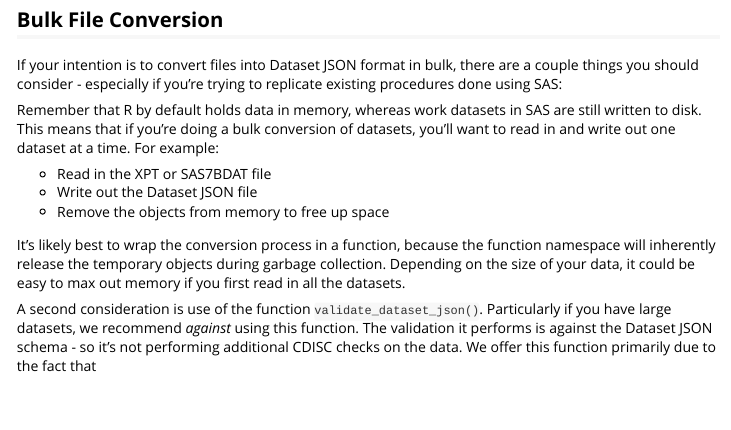
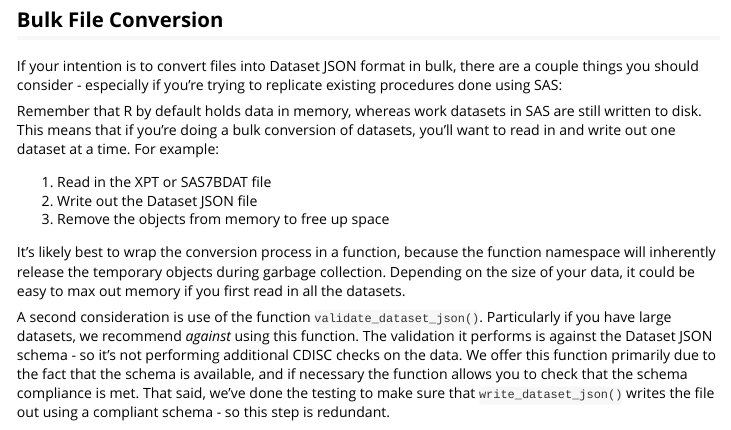
Before and after one commit to atorus-research/datasetjson, an R Markdown document (vignettes/converting_files.Rmd): the page in a window 1100 px wide, from 1800 px down before the commit and from 1730 px down after it, so that both start at the same text. Rendered offline with R 4.5, knitr and Pandoc, with nearby package versions; some code elsewhere in the file could not run offline.

Commit message:
Finish writing vignette

```diff
--- a/vignettes/converting_files.Rmd
+++ b/vignettes/converting_files.Rmd
@@ -87,10 +87,10 @@ If your intention is to convert files into Dataset JSON format in bulk, there ar
 
 Remember that R by default holds data in memory, whereas work datasets in SAS are still written to disk. This means that if you're doing a bulk conversion of datasets, you'll want to read in and write out one dataset at a time. For example:
 
-- Read in the XPT or SAS7BDAT file
-- Write out the Dataset JSON file
-- Remove the objects from memory to free up space
+1. Read in the XPT or SAS7BDAT file
+2. Write out the Dataset JSON file
+3. Remove the objects from memory to free up space
 
 It's likely best to wrap the conversion process in a function, because the function namespace will inherently release the temporary objects during garbage collection. Depending on the size of your data, it could be easy to max out memory if you first read in all the datasets.
 
-A second consideration is use of the function `validate_dataset_json()`. Particularly if you have large datasets, we recommend _against_ using this function. The validation it performs is against the Dataset JSON schema - so it's not performing additional CDISC checks on the data. We offer this function primarily due to the fact that
+A second consideration is use of the function `validate_dataset_json()`. Particularly if you have large datasets, we recommend _against_ using this function. The validation it performs is against the Dataset JSON schema - so it's not performing additional CDISC checks on the data. We offer this function primarily due to the fact that the schema is available, and if necessary the function allows you to check that the schema compliance is met. That said, we've done the testing to make sure that `write_dataset_json()` writes the file out using a compliant schema - so this step is redundant.
```
Also changed, not shown: vignettes/converting_files.Rmd (4 more changed lines).
